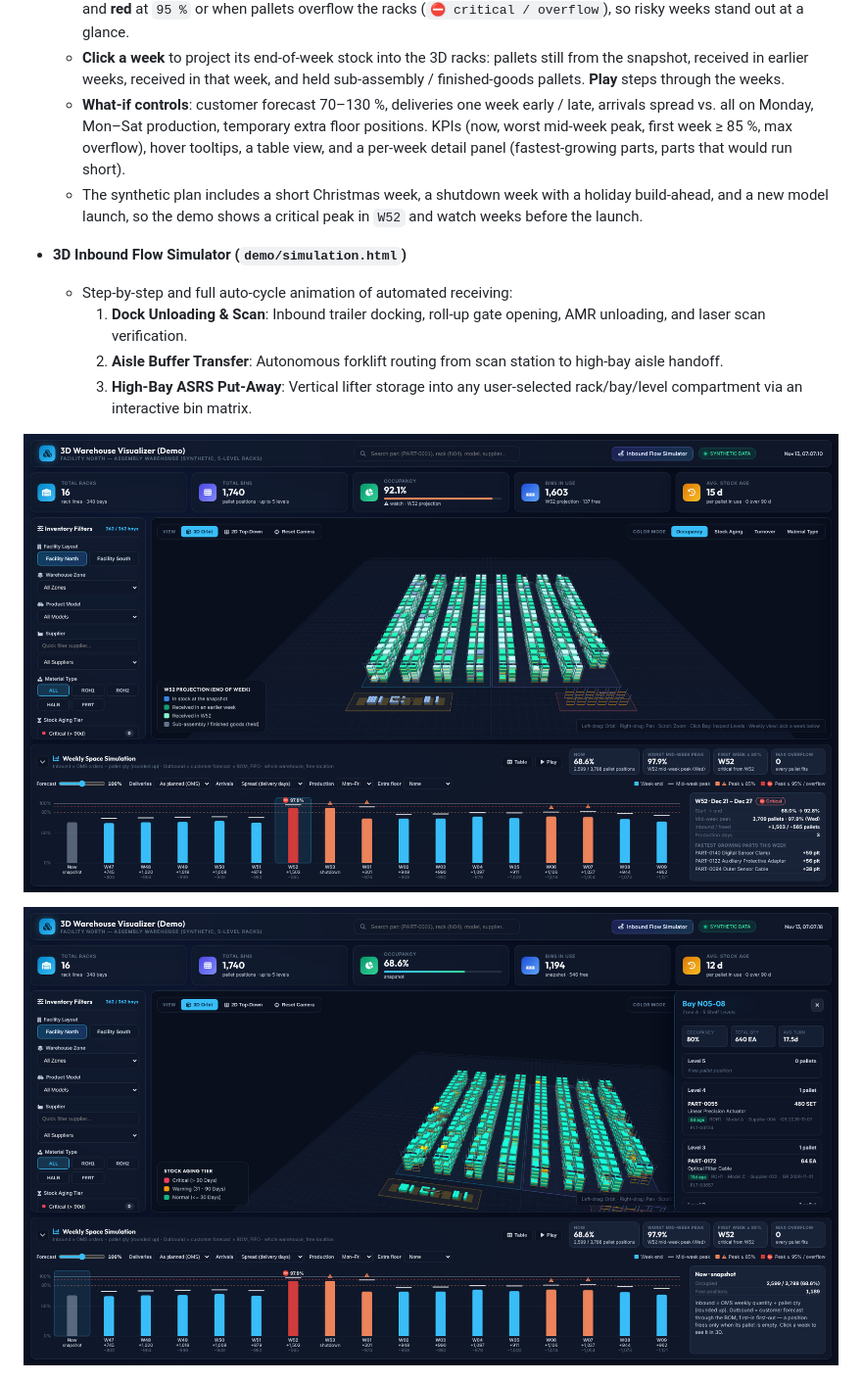
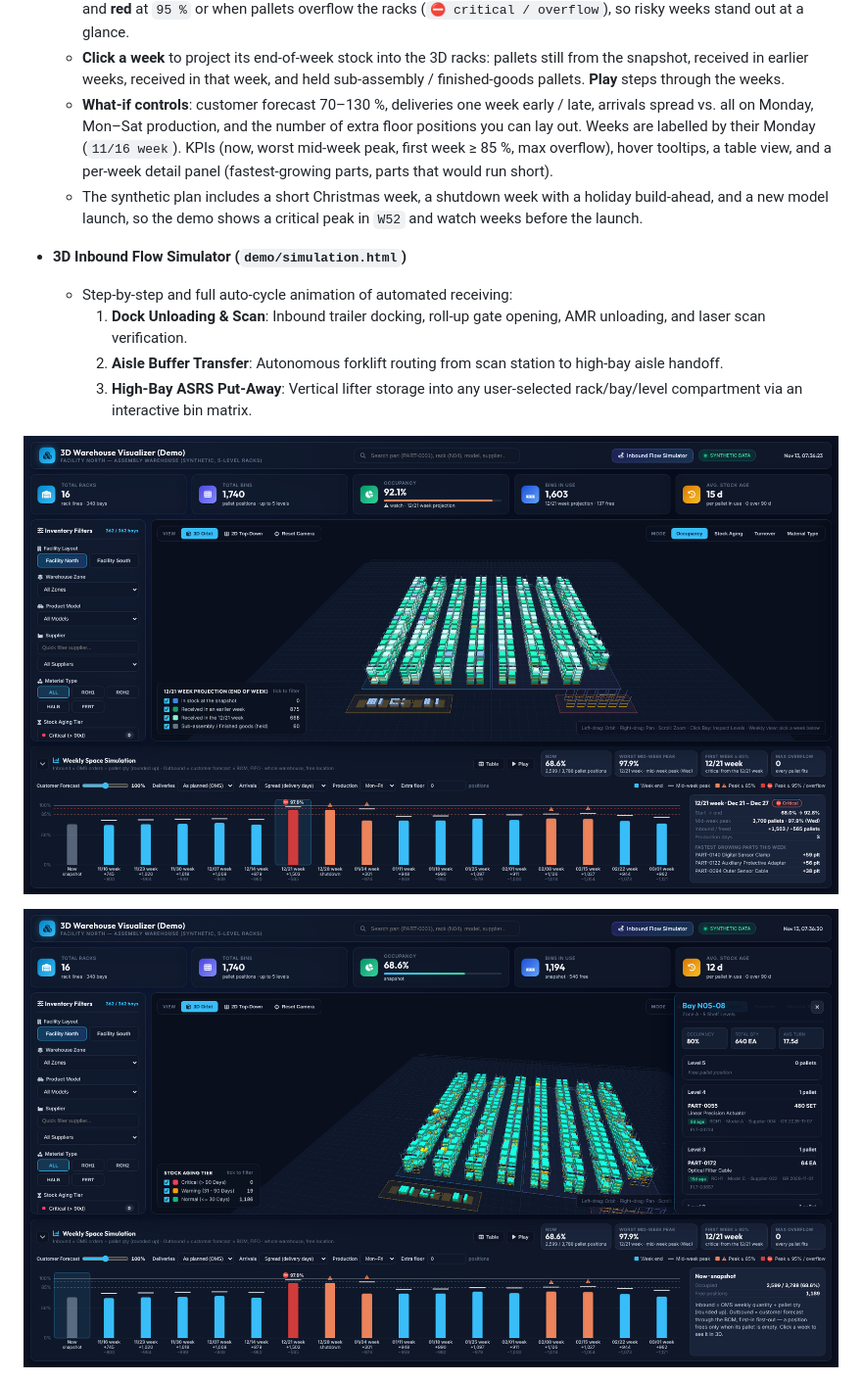
Before and after one commit to Miaou360/3d-warehouse-visualizer, a Markdown page: README.md, the part around one of its changes. Shown at 98% size. GitHub-like rendering; pictures changed too: docs/screenshots/heatmap_aging_detail.png, docs/screenshots/weekly_space_simulation.png.

```diff
--- a/README.md
+++ b/README.md
@@ -36,7 +36,7 @@ An interactive WebGL digital-twin prototype for exploring rack-level warehouse i
   - **Whole warehouse, free location**: all rack positions form one pool; new pallets take any free position.
   - **Mid-week peak**: deliveries land before production frees space, so every week shows its week-end occupancy (bar) **and** its highest daily occupancy (tick). The bar itself turns **orange** when the week's peak reaches `85 %` (`⚠ watch`) and **red** at `95 %` or when pallets overflow the racks (`⛔ critical / overflow`), so risky weeks stand out at a glance.
   - **Click a week** to project its end-of-week stock into the 3D racks: pallets still from the snapshot, received in earlier weeks, received in that week, and held sub-assembly / finished-goods pallets. **Play** steps through the weeks.
-  - **What-if controls**: customer forecast 70–130 %, deliveries one week early / late, arrivals spread vs. all on Monday, Mon–Sat production, temporary extra floor positions. KPIs (now, worst mid-week peak, first week ≥ 85 %, max overflow), hover tooltips, a table view, and a per-week detail panel (fastest-growing parts, parts that would run short).
+  - **What-if controls**: customer forecast 70–130 %, deliveries one week early / late, arrivals spread vs. all on Monday, Mon–Sat production, and the number of extra floor positions you can lay out. Weeks are labelled by their Monday (`11/16 week`). KPIs (now, worst mid-week peak, first week ≥ 85 %, max overflow), hover tooltips, a table view, and a per-week detail panel (fastest-growing parts, parts that would run short).
   - The synthetic plan includes a short Christmas week, a shutdown week with a holiday build-ahead, and a new model launch, so the demo shows a critical peak in `W52` and watch weeks before the launch.
 
 - **3D Inbound Flow Simulator (`demo/simulation.html`)**
```
Also changed, not shown: other parts of README.md (+2 -2 lines), docs/screenshots/overview_occupancy.png, 5 other files.
